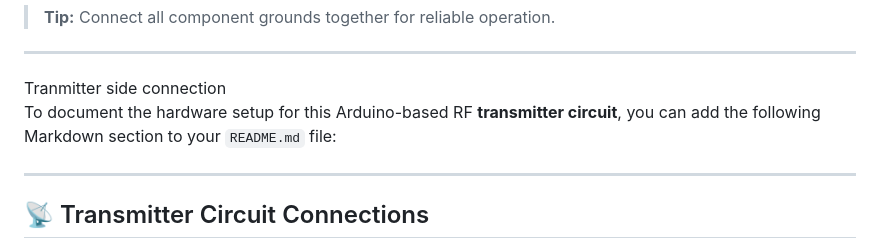
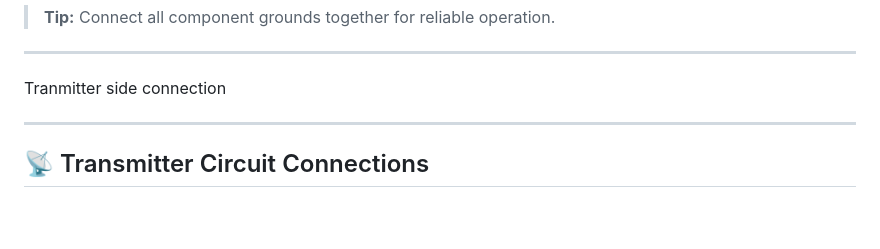
Before and after one commit to Dnyanesh-29/AmbulanceSystem, a Markdown page: README.md, the part around the change. Drawn GitHub-style; blank space fills up the shorter version.

```diff
--- a/README.md
+++ b/README.md
@@ -115,7 +115,6 @@ Each signal (Red, Yellow, Green) should have a 220Ω–330Ω resistor in series.
 
 
 Tranmitter side connection <br/>
-To document the hardware setup for this Arduino-based RF **transmitter circuit**, you can add the following Markdown section to your `README.md` file:
 
 ---
 
```
